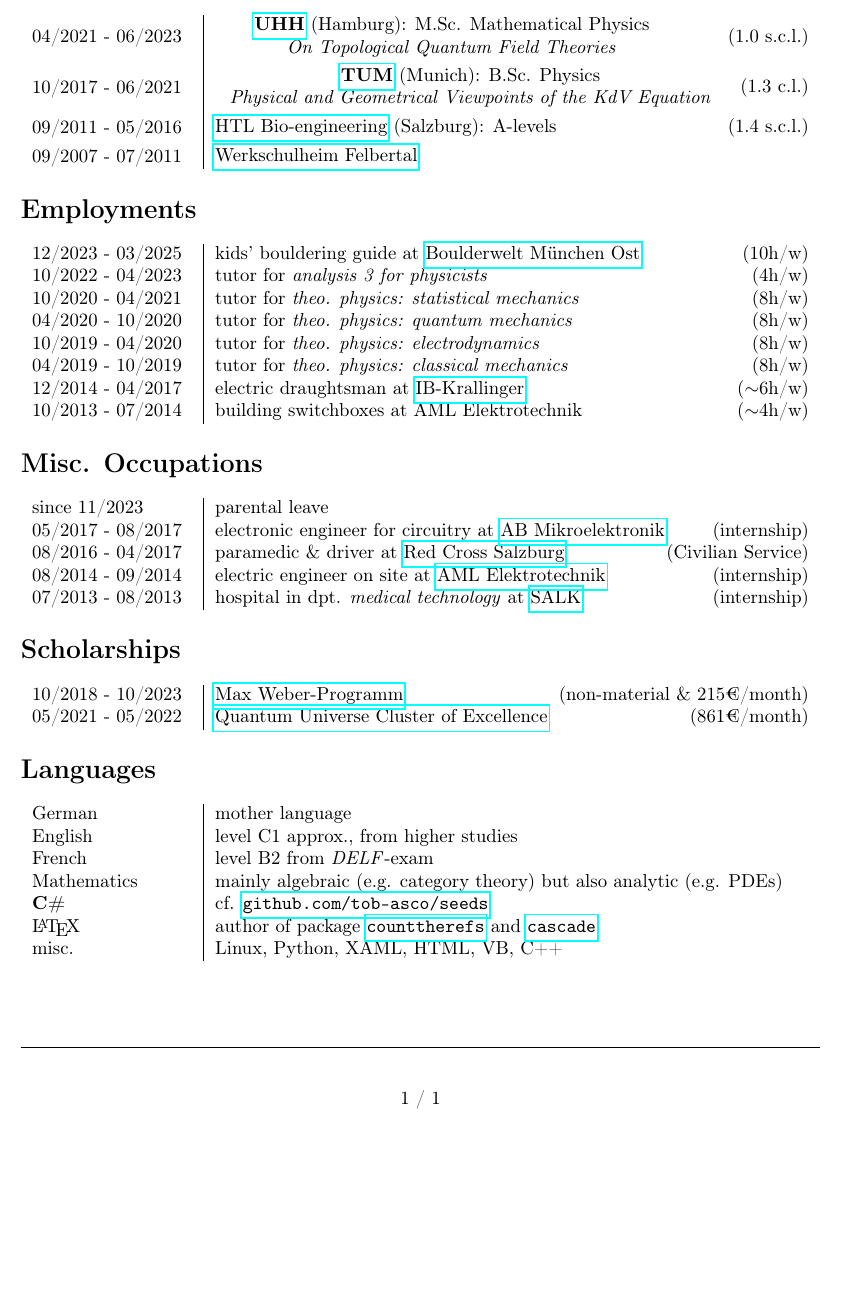
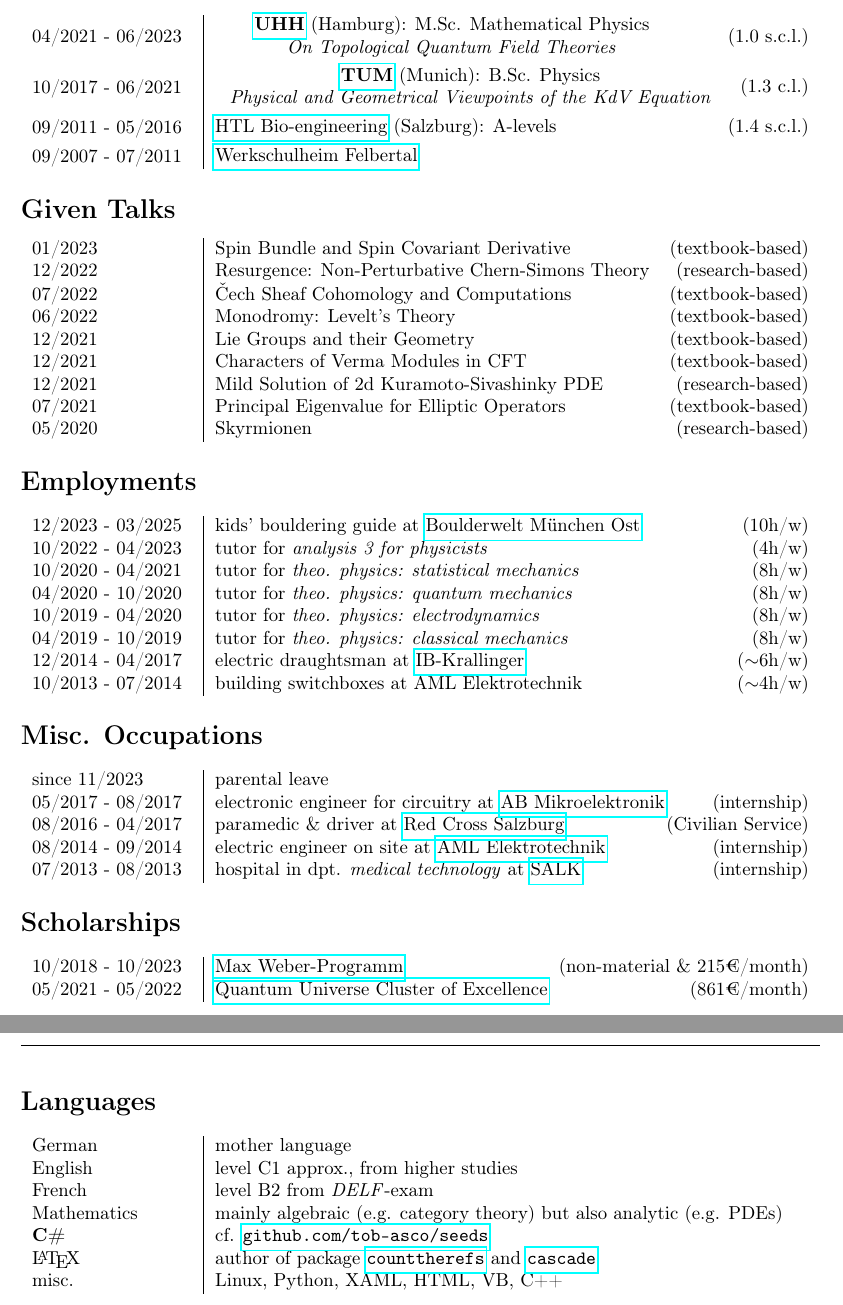
Before and after one commit to tob-asco/CV, a LaTeX CV (tex/CV.tex): part of the page before the commit and two parts of pages 1 and 2 of 2 after it, the two joined at a grey line, cut so that both start at the same text, the shorter picture padded with empty space. Compiled offline with pdfLaTeX.

Commit message:
add 'given talks'

```diff
--- a/tex/CV.tex
+++ b/tex/CV.tex
@@ -40,6 +40,19 @@
 		09/2007 - 07/2011 & \href{https://www.werkschulheim.at}{Werkschulheim Felbertal}
 	\end{tabularx}
 
+	\section*{Given Talks}
+	\begin{tabularx}{\linewidth}{m{3cm}|X}
+        01/2023 & Spin Bundle and Spin Covariant Derivative \hfill(textbook-based)\\
+        12/2022 & Resurgence: Non-Perturbative Chern-Simons Theory \hfill(research-based)\\
+        07/2022 & \v{C}ech Sheaf Cohomology and Computations \hfill(textbook-based)\\
+        06/2022 & Monodromy: Levelt's Theory \hfill(textbook-based)\\
+        12/2021 & Lie Groups and their Geometry \hfill(textbook-based)\\
+        12/2021 & Characters of Verma Modules in CFT \hfill(textbook-based)\\
+        12/2021 & Mild Solution of 2d Kuramoto-Sivashinky PDE \hfill(research-based)\\
+        07/2021 & Principal Eigenvalue for Elliptic Operators \hfill(textbook-based)\\
+        05/2020 & Skyrmionen \hfill(research-based)\\
+	\end{tabularx}
+
 	\section*{Employments}
 	\begin{tabularx}{\linewidth}{m{3cm}|X}
         12/2023 - 03/2025 & kids' bouldering guide at \href{https://www.boulderwelt-muenchen-ost.de/}{Boulderwelt München Ost} \hfill(10h/w)\\
@@ -77,6 +90,5 @@
         \LaTeX & author of package \href{https://github.com/tob-asco/counttherefs.git}{\texttt{counttherefs}} and \href{https://github.com/tob-asco/cascade.git}{\texttt{cascade}}\\
 	misc. & Linux, Python, XAML, HTML, VB, C++
 	\end{tabular}
-    \vfill
-	\hrule
+%    \vfill\hrule
 \end{document}
```
Also changed, not shown: tex/CV.pdf.
